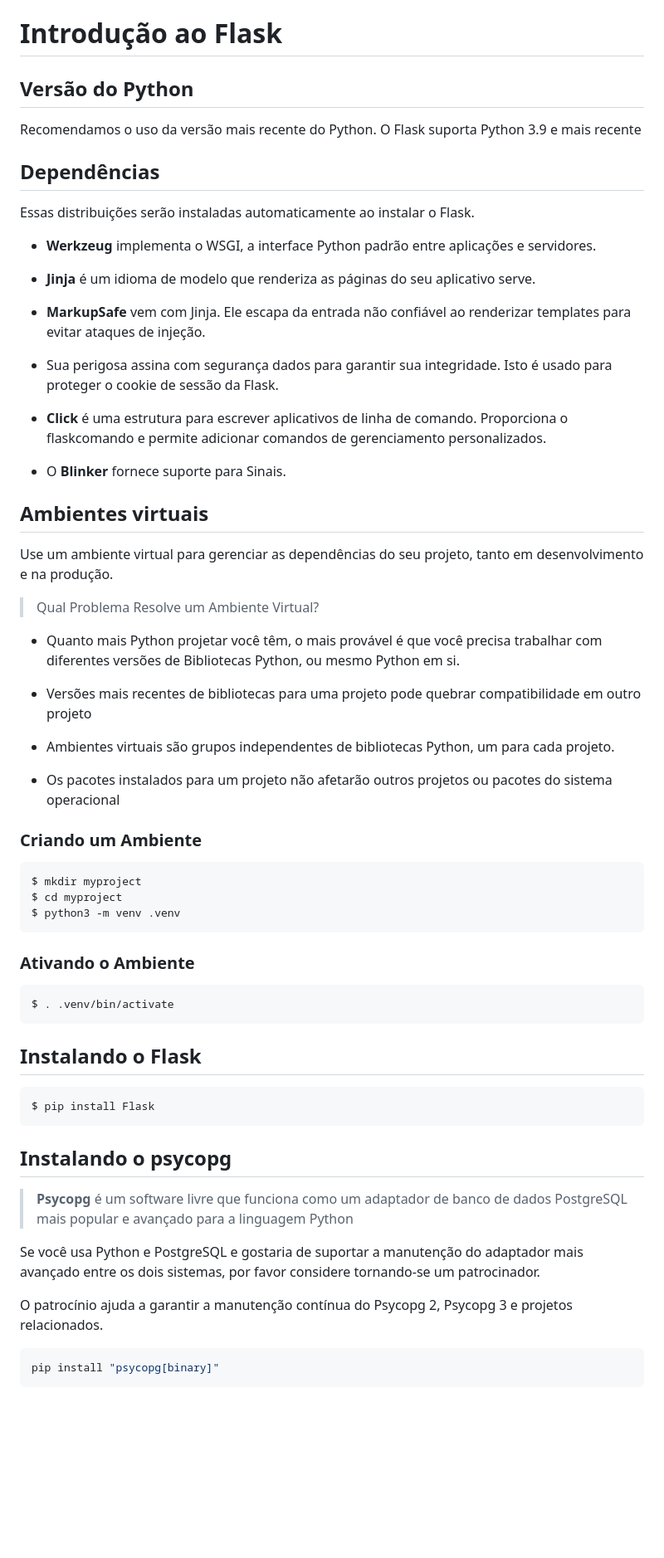
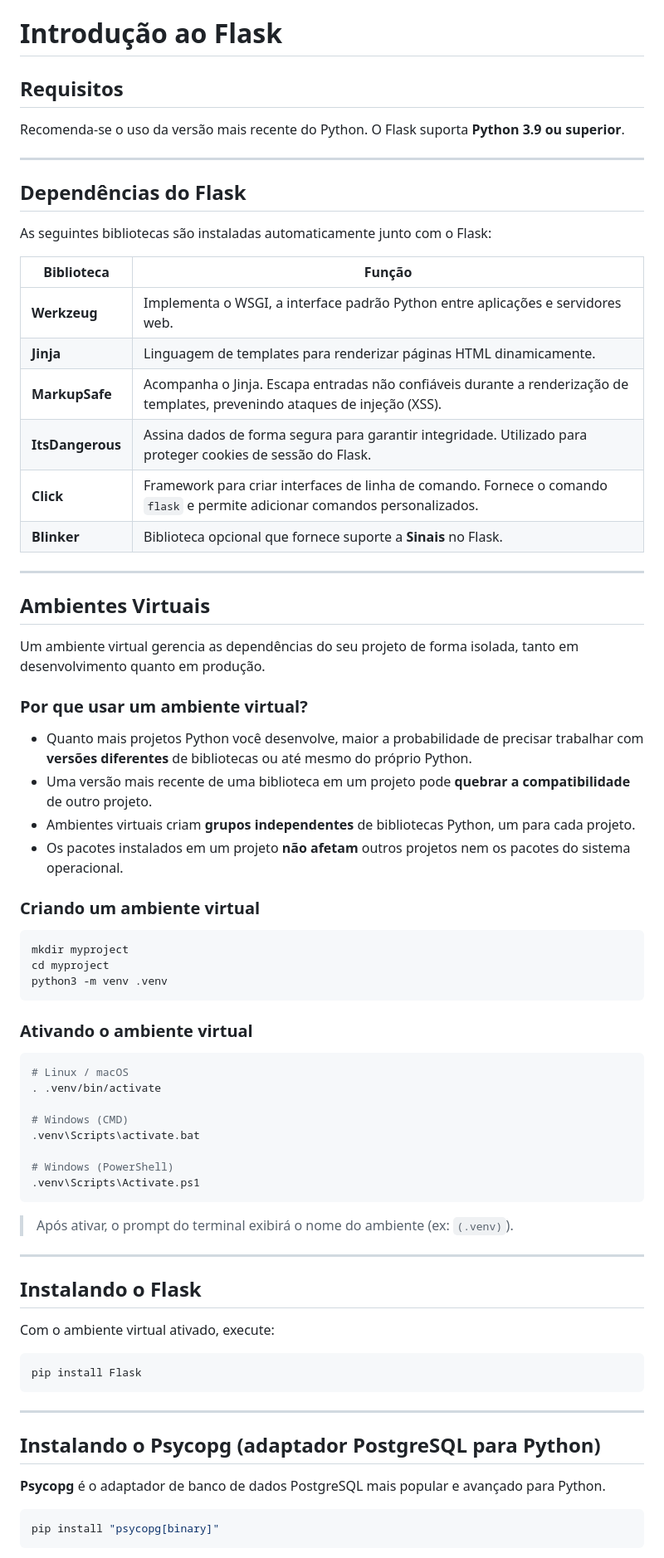
Before and after one commit to Dev-Lucius/Programacao_banco_dados, a Markdown page: Aula 2 - Python Flask Psycopg/myproject/README.md, the part around one of its changes. Shown at 83% size. Rendered like a GitHub page; blank space fills up the shorter version.

````diff
--- a/Aula 2 - Python Flask Psycopg/myproject/README.md
+++ b/Aula 2 - Python Flask Psycopg/myproject/README.md
@@ -1,69 +1,75 @@
 # Introdução ao Flask
 
-## Versão do Python
+## Requisitos
 
-Recomendamos o uso da versão mais recente do Python. O Flask suporta Python 3.9 e mais recente
+Recomenda-se o uso da versão mais recente do Python. O Flask suporta **Python 3.9 ou superior**.
 
-## Dependências
+---
 
-Essas distribuições serão instaladas automaticamente ao instalar o Flask.
+## Dependências do Flask
 
-- **Werkzeug** implementa o WSGI, a interface Python padrão entre aplicações e servidores.
+As seguintes bibliotecas são instaladas automaticamente junto com o Flask:
 
-- **Jinja** é um idioma de modelo que renderiza as páginas do seu aplicativo serve.
+| Biblioteca | Função |
+|---|---|
+| **Werkzeug** | Implementa o WSGI, a interface padrão Python entre aplicações e servidores web. |
+| **Jinja** | Linguagem de templates para renderizar páginas HTML dinamicamente. |
+| **MarkupSafe** | Acompanha o Jinja. Escapa entradas não confiáveis durante a renderização de templates, prevenindo ataques de injeção (XSS). |
+| **ItsDangerous** | Assina dados de forma segura para garantir integridade. Utilizado para proteger cookies de sessão do Flask. |
+| **Click** | Framework para criar interfaces de linha de comando. Fornece o comando `flask` e permite adicionar comandos personalizados. |
+| **Blinker** | Biblioteca opcional que fornece suporte a **Sinais** no Flask. |
 
-- **MarkupSafe** vem com Jinja. Ele escapa da entrada não confiável ao renderizar templates para evitar ataques de injeção.
+---
 
-- Sua perigosa assina com segurança dados para garantir sua integridade. Isto é usado para proteger o cookie de sessão da Flask.
+## Ambientes Virtuais
 
-- **Click** é uma estrutura para escrever aplicativos de linha de comando. Proporciona o flaskcomando e permite adicionar comandos de gerenciamento personalizados.
+Um ambiente virtual gerencia as dependências do seu projeto de forma isolada, tanto em desenvolvimento quanto em produção.
 
-- O **Blinker** fornece suporte para Sinais.
+### Por que usar um ambiente virtual?
 
+- Quanto mais projetos Python você desenvolve, maior a probabilidade de precisar trabalhar com **versões diferentes** de bibliotecas ou até mesmo do próprio Python.
+- Uma versão mais recente de uma biblioteca em um projeto pode **quebrar a compatibilidade** de outro projeto.
+- Ambientes virtuais criam **grupos independentes** de bibliotecas Python, um para cada projeto.
+- Os pacotes instalados em um projeto **não afetam** outros projetos nem os pacotes do sistema operacional.
 
-## Ambientes virtuais
-
-Use um ambiente virtual para gerenciar as dependências do seu projeto, tanto em desenvolvimento e na produção.
-
-> Qual Problema Resolve um Ambiente Virtual?
-
-- Quanto mais Python projetar você têm, o mais provável é que você precisa trabalhar com diferentes versões de Bibliotecas Python, ou mesmo Python em si.
-
-- Versões mais recentes de bibliotecas para uma projeto pode quebrar compatibilidade em outro projeto
-
-- Ambientes virtuais são grupos independentes de bibliotecas Python, um para cada projeto.
-
-- Os pacotes instalados para um projeto não afetarão outros projetos ou pacotes do sistema operacional
-
-### Criando um Ambiente
+### Criando um ambiente virtual
 
 ```bash
-$ mkdir myproject
-$ cd myproject
-$ python3 -m venv .venv
+mkdir myproject
+cd myproject
+python3 -m venv .venv
 ```
 
-
-### Ativando o Ambiente
+### Ativando o ambiente virtual
 
 ```bash
-$ . .venv/bin/activate
+# Linux / macOS
+. .venv/bin/activate
+
+# Windows (CMD)
+.venv\Scripts\activate.bat
+
+# Windows (PowerShell)
+.venv\Scripts\Activate.ps1
 ```
+
+> Após ativar, o prompt do terminal exibirá o nome do ambiente (ex: `(.venv)`).
+
+---
 
 ## Instalando o Flask
 
+Com o ambiente virtual ativado, execute:
+
 ```bash
-$ pip install Flask
+pip install Flask
 ```
 
+---
 
-## Instalando o psycopg
+## Instalando o Psycopg (adaptador PostgreSQL para Python)
 
-> **Psycopg** é um software livre que funciona como um adaptador de banco de dados PostgreSQL mais popular e avançado para a linguagem Python
-
-Se você usa Python e PostgreSQL e gostaria de suportar a manutenção do adaptador mais avançado entre os dois sistemas, por favor considere tornando-se um patrocinador.
-
-O patrocínio ajuda a garantir a manutenção contínua do Psycopg 2, Psycopg 3 e projetos relacionados.
+**Psycopg** é o adaptador de banco de dados PostgreSQL mais popular e avançado para Python.
 
 ```bash
 pip install "psycopg[binary]"
````
Also changed, not shown: other parts of Aula 2 - Python Flask Psycopg/myproject/README.md (+59 -32 lines).
